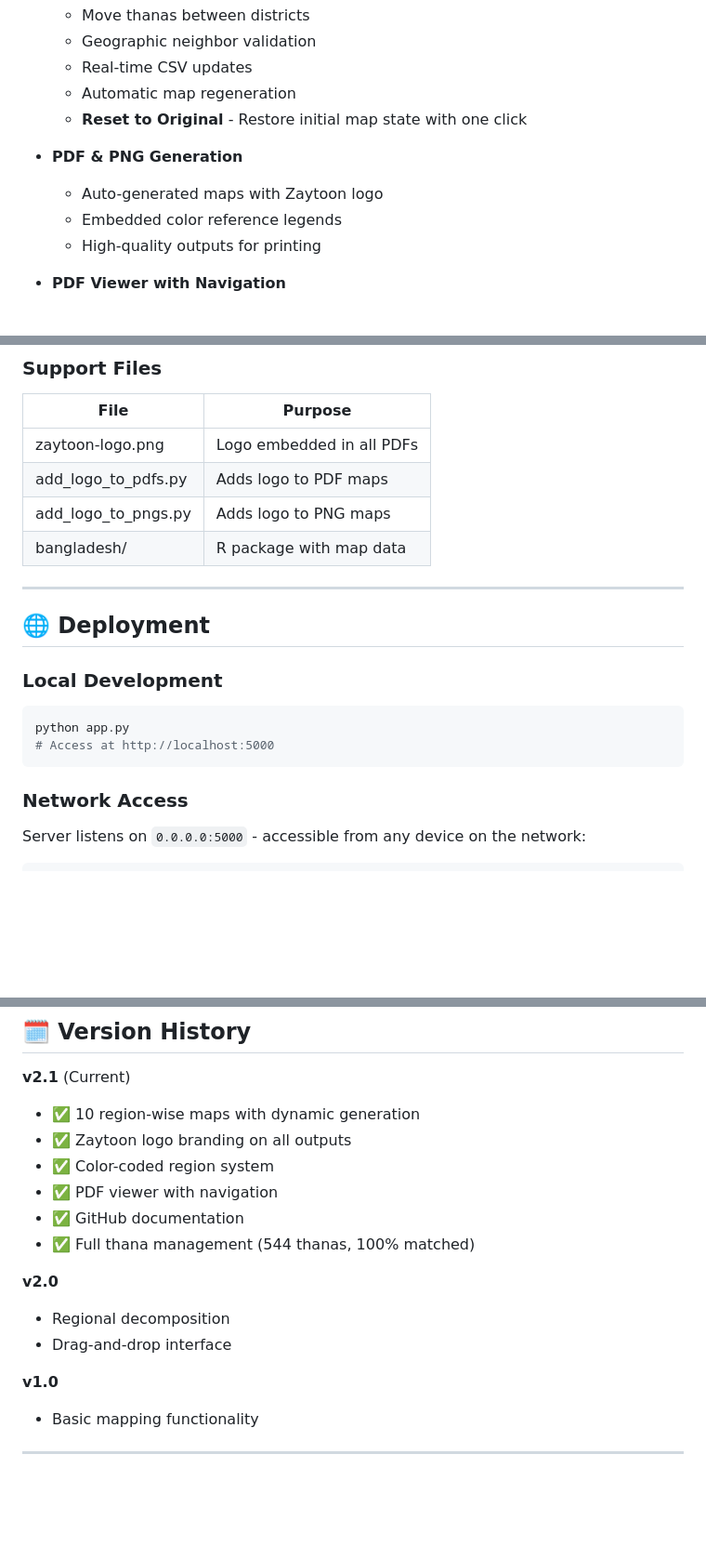
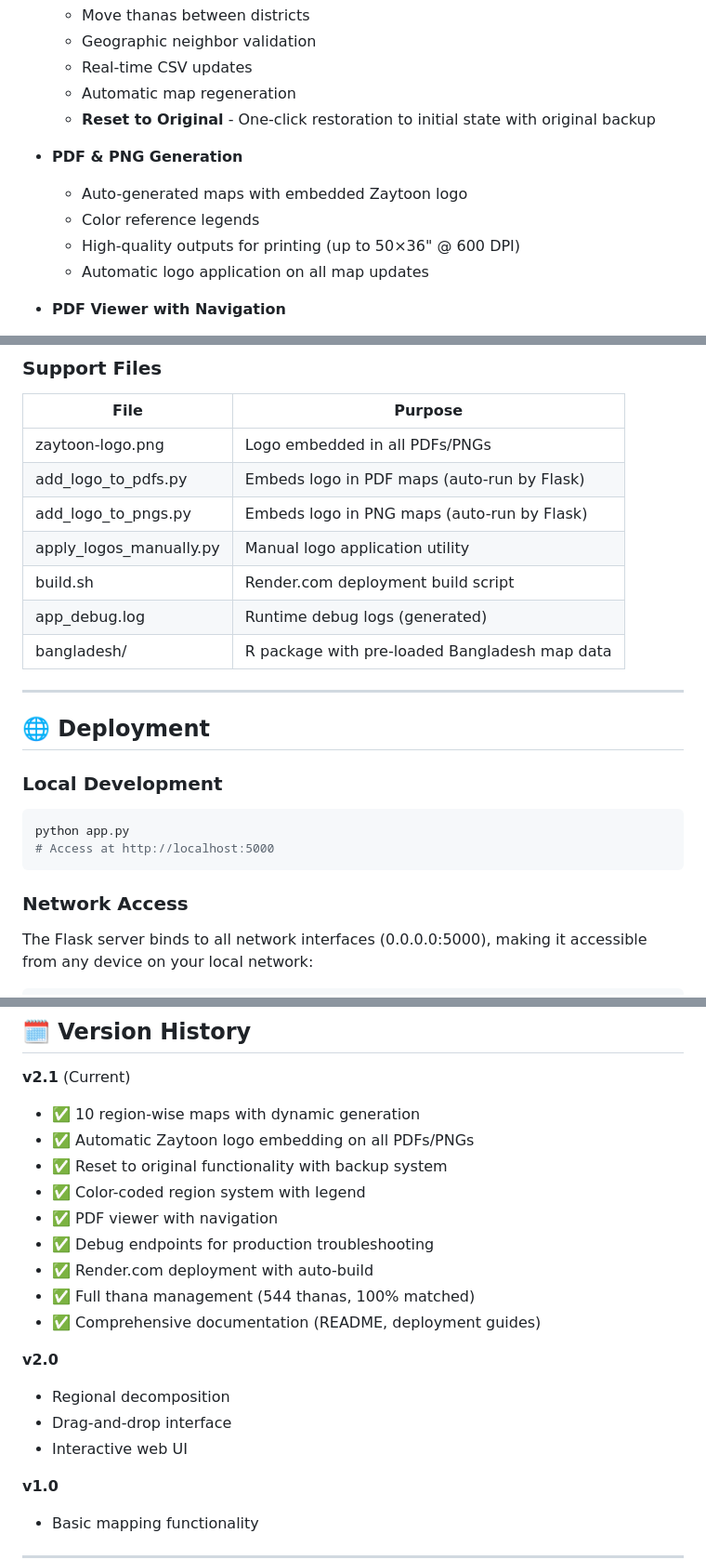
Before and after one commit to tanbhir-ahamed-shuvo/vdb-map, a Markdown page: README.md, 3 parts joined by grey strips. Shown at 93% size. Drawn GitHub-style; blank space fills up the shorter version.

````diff
--- a/README.md
+++ b/README.md
@@ -38,12 +36,13 @@ Access the live application: **https://vdb-map.onrender.com/**
   - Geographic neighbor validation
   - Real-time CSV updates
   - Automatic map regeneration
-  - **Reset to Original** - Restore initial map state with one click
+  - **Reset to Original** - One-click restoration to initial state with original backup
 
 - **PDF & PNG Generation**
-  - Auto-generated maps with Zaytoon logo
-  - Embedded color reference legends
-  - High-quality outputs for printing
+  - Auto-generated maps with embedded Zaytoon logo
+  - Color reference legends
+  - High-quality outputs for printing (up to 50×36" @ 600 DPI)
+  - Automatic logo application on all map updates
 
 - **PDF Viewer with Navigation**
   - Region-wise map navigation (Prev/Next buttons)
@@ -259,10 +276,13 @@ Reference file with:
 
 | File | Purpose |
 |------|---------|
-| zaytoon-logo.png | Logo embedded in all PDFs |
-| add_logo_to_pdfs.py | Adds logo to PDF maps |
-| add_logo_to_pngs.py | Adds logo to PNG maps |
-| bangladesh/ | R package with map data |
+| zaytoon-logo.png | Logo embedded in all PDFs/PNGs |
+| add_logo_to_pdfs.py | Embeds logo in PDF maps (auto-run by Flask) |
+| add_logo_to_pngs.py | Embeds logo in PNG maps (auto-run by Flask) |
+| apply_logos_manually.py | Manual logo application utility |
+| build.sh | Render.com deployment build script |
+| app_debug.log | Runtime debug logs (generated) |
+| bangladesh/ | R package with pre-loaded Bangladesh map data |
 
 ---
 
@@ -277,5 +297,6 @@ python app.py
 
 ### **Network Access**
 
-Server listens on `0.0.0.0:5000` - accessible from any device on the network:
+The Flask server binds to all network interfaces (0.0.0.0:5000), making it accessible from any device on your local network:
+
 ```
@@ -366,15 +450,19 @@ For issues or questions:
 
 **v2.1** (Current)
 - ✅ 10 region-wise maps with dynamic generation
-- ✅ Zaytoon logo branding on all outputs
-- ✅ Color-coded region system
+- ✅ Automatic Zaytoon logo embedding on all PDFs/PNGs
+- ✅ Reset to original functionality with backup system
+- ✅ Color-coded region system with legend
 - ✅ PDF viewer with navigation
-- ✅ GitHub documentation
+- ✅ Debug endpoints for production troubleshooting
+- ✅ Render.com deployment with auto-build
 - ✅ Full thana management (544 thanas, 100% matched)
+- ✅ Comprehensive documentation (README, deployment guides)
 
 **v2.0**
 - Regional decomposition
 - Drag-and-drop interface
+- Interactive web UI
 
 **v1.0**
 - Basic mapping functionality
````
Also changed, not shown: other parts of README.md (+114 -35 lines).
